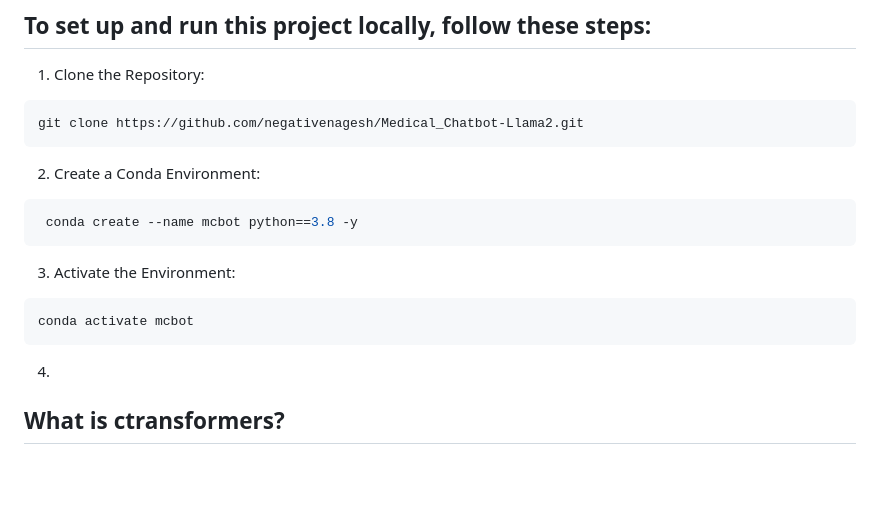
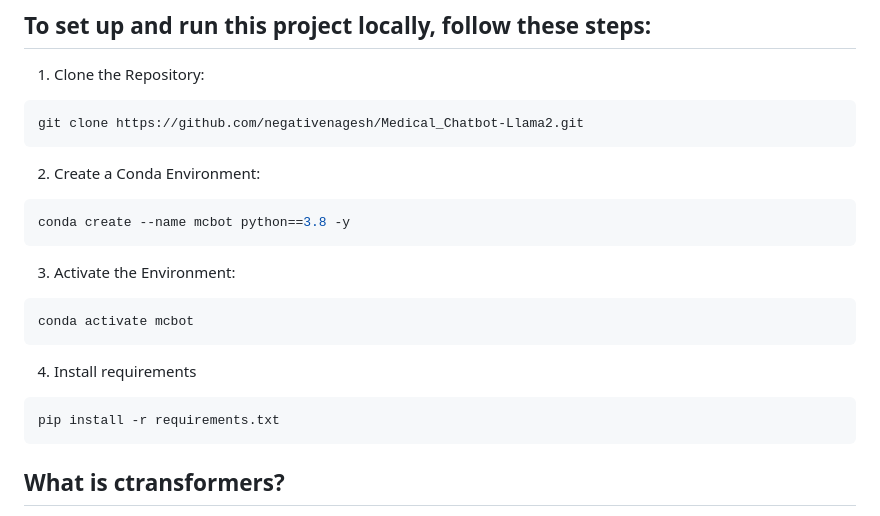
Before and after one commit to negativenagesh/ArogyaMitra, a Markdown page: README.md, the part around the change. Drawn GitHub-style; blank space fills up the shorter version.

Commit message:
added 4h step to run locally this project

````diff
--- a/README.md
+++ b/README.md
@@ -8,13 +8,16 @@ git clone https://github.com/negativenagesh/Medical_Chatbot-Llama2.git
 ```
 2. Create a Conda Environment:
 ```bash
- conda create --name mcbot python==3.8 -y
+conda create --name mcbot python==3.8 -y
 ```
 3. Activate the Environment:
 ```bash
 conda activate mcbot
 ```
-4.
+4. Install requirements
+```bash
+pip install -r requirements.txt
+```
 
 ## What is ctransformers?
 
````
